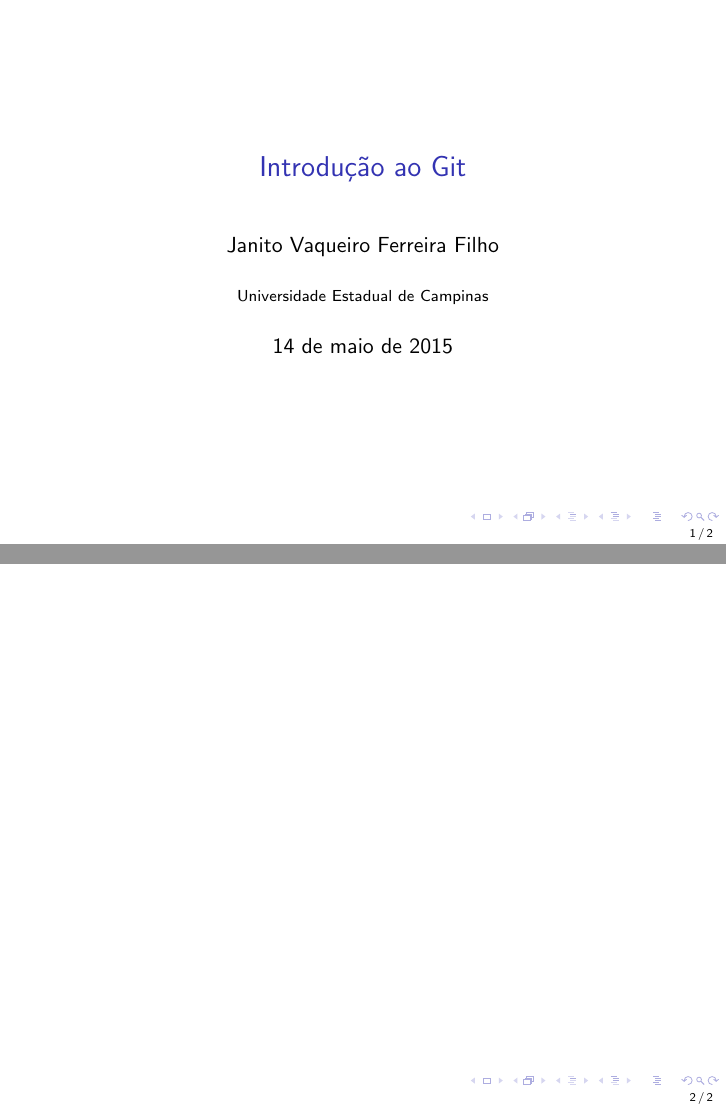
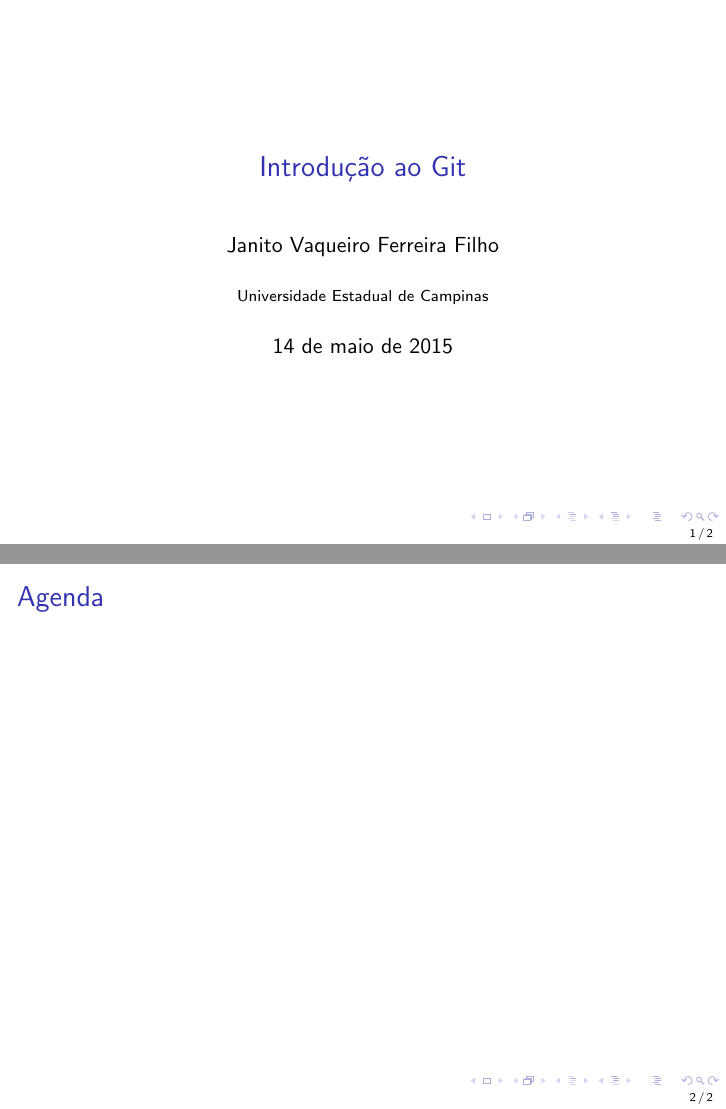
Before and after one commit to jvff/mestrado-apresentacao-git, LaTeX slides (apresentacao.tex): pages 1 and 2 of 2, joined at a grey line. Compiled offline with pdfLaTeX.

Commit message:
Acrescentar título ao slide da Agenda

```diff
--- a/apresentacao.tex
+++ b/apresentacao.tex
@@ -18,6 +18,7 @@
 \end{frame}
 
 \begin{frame}
+    \frametitle{Agenda}
     \tableofcontents
 \end{frame}
 
```
